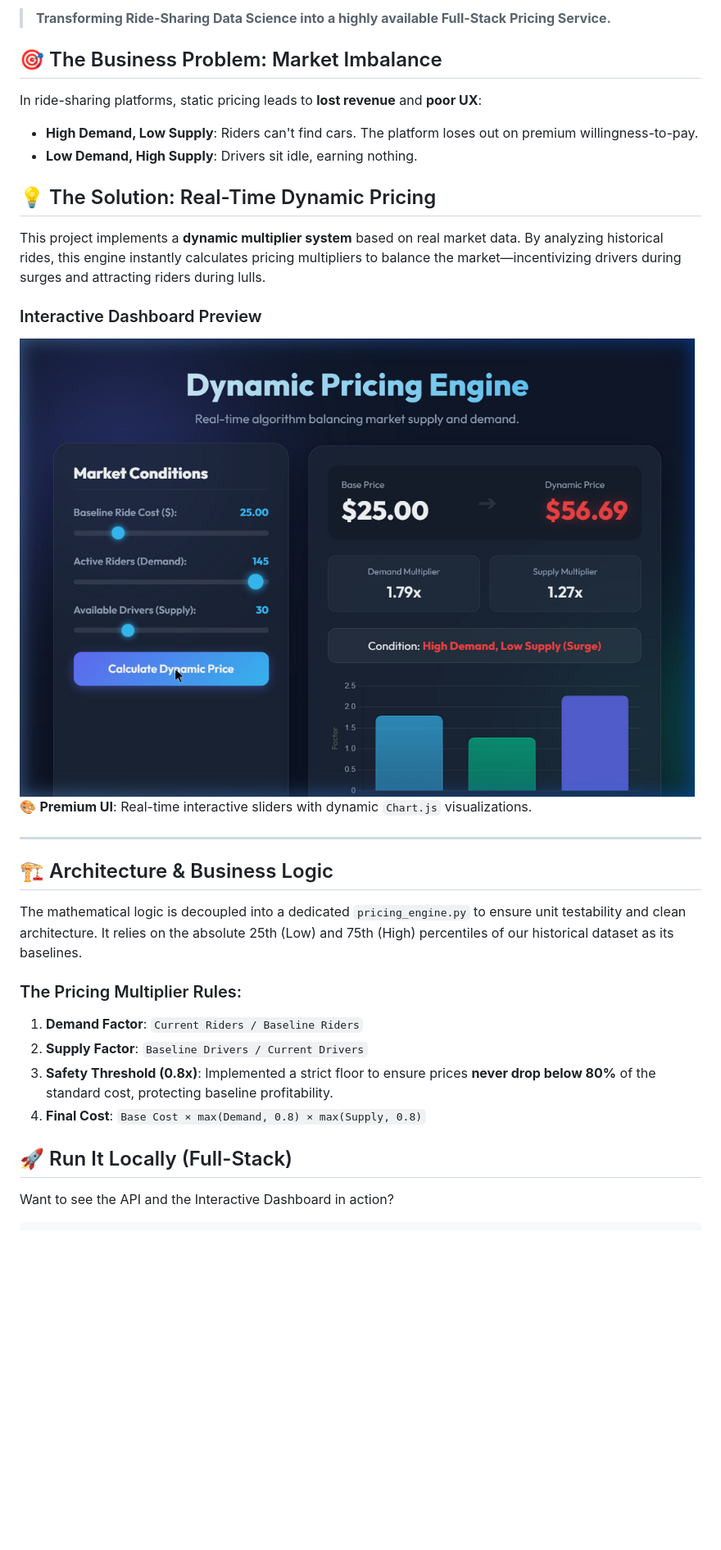
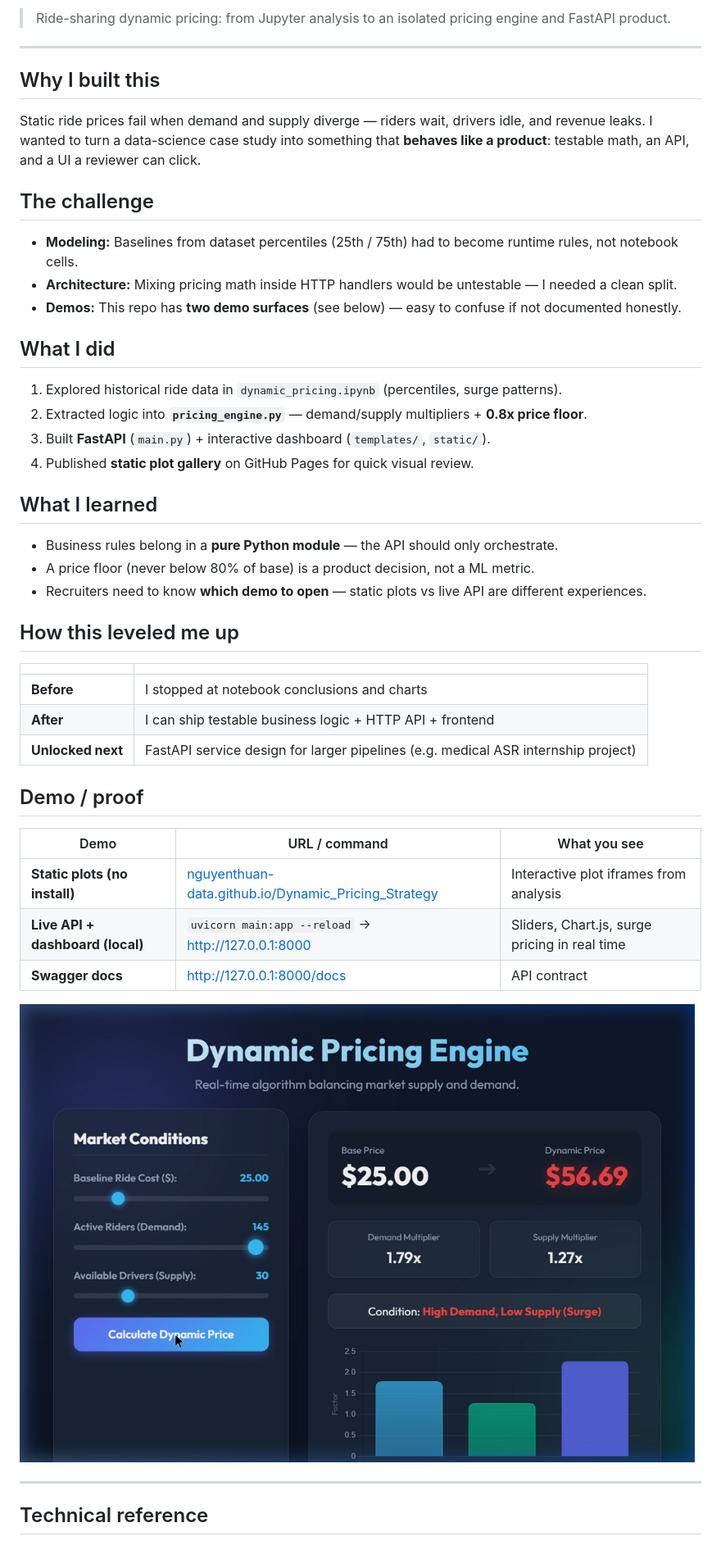
Before and after one commit to NguyenThuan-data/Dynamic_Pricing_Strategy, a Markdown page: README.md, the part around one of its changes. Shown at 82% size. Rendered like a GitHub page; blank space fills up the shorter version.

Commit message:
docs: case-study README with honest dual-demo paths

```diff
--- a/README.md
+++ b/README.md
@@ -7,30 +5,50 @@
 
-> **Transforming Ride-Sharing Data Science into a highly available Full-Stack Pricing Service.**
-
-## 🎯 The Business Problem: Market Imbalance
-In ride-sharing platforms, static pricing leads to **lost revenue** and **poor UX**:
-- **High Demand, Low Supply**: Riders can't find cars. The platform loses out on premium willingness-to-pay.
-- **Low Demand, High Supply**: Drivers sit idle, earning nothing.
-
-## 💡 The Solution: Real-Time Dynamic Pricing
-This project implements a **dynamic multiplier system** based on real market data. By analyzing historical rides, this engine instantly calculates pricing multipliers to balance the market—incentivizing drivers during surges and attracting riders during lulls.
-
-### Interactive Dashboard Preview
-![Dashboard Surge](./static/dashboard_surge.png)
-🎨 **Premium UI**: Real-time interactive sliders with dynamic `Chart.js` visualizations.
+> Ride-sharing dynamic pricing: from Jupyter analysis to an isolated pricing engine and FastAPI product.
 
 ---
 
-## 🏗️ Architecture & Business Logic
+## Why I built this
 
-The mathematical logic is decoupled into a dedicated `pricing_engine.py` to ensure unit testability and clean architecture. It relies on the absolute 25th (Low) and 75th (High) percentiles of our historical dataset as its baselines.
+Static ride prices fail when demand and supply diverge — riders wait, drivers idle, and revenue leaks. I wanted to turn a data-science case study into something that **behaves like a product**: testable math, an API, and a UI a reviewer can click.
 
-### The Pricing Multiplier Rules:
-1. **Demand Factor**: `Current Riders / Baseline Riders`
-2. **Supply Factor**: `Baseline Drivers / Current Drivers`
-3. **Safety Threshold (0.8x)**: Implemented a strict floor to ensure prices **never drop below 80%** of the standard cost, protecting baseline profitability.
-4. **Final Cost**: `Base Cost × max(Demand, 0.8) × max(Supply, 0.8)`
+## The challenge
 
-## 🚀 Run It Locally (Full-Stack)
+- **Modeling:** Baselines from dataset percentiles (25th / 75th) had to become runtime rules, not notebook cells.
+- **Architecture:** Mixing pricing math inside HTTP handlers would be untestable — I needed a clean split.
+- **Demos:** This repo has **two demo surfaces** (see below) — easy to confuse if not documented honestly.
 
-Want to see the API and the Interactive Dashboard in action?
+## What I did
+
+1. Explored historical ride data in `dynamic_pricing.ipynb` (percentiles, surge patterns).
+2. Extracted logic into **`pricing_engine.py`** — demand/supply multipliers + **0.8x price floor**.
+3. Built **FastAPI** (`main.py`) + interactive dashboard (`templates/`, `static/`).
+4. Published **static plot gallery** on GitHub Pages for quick visual review.
+
+## What I learned
+
+- Business rules belong in a **pure Python module** — the API should only orchestrate.
+- A price floor (never below 80% of base) is a product decision, not a ML metric.
+- Recruiters need to know **which demo to open** — static plots vs live API are different experiences.
+
+## How this leveled me up
+
+| | |
+|---|---|
+| **Before** | I stopped at notebook conclusions and charts |
+| **After** | I can ship testable business logic + HTTP API + frontend |
+| **Unlocked next** | FastAPI service design for larger pipelines (e.g. medical ASR internship project) |
+
+## Demo / proof
+
+| Demo | URL / command | What you see |
+|------|---------------|--------------|
+| **Static plots (no install)** | [nguyenthuan-data.github.io/Dynamic_Pricing_Strategy](https://nguyenthuan-data.github.io/Dynamic_Pricing_Strategy/) | Interactive plot iframes from analysis |
+| **Live API + dashboard (local)** | `uvicorn main:app --reload` → [http://127.0.0.1:8000](http://127.0.0.1:8000) | Sliders, Chart.js, surge pricing in real time |
+| **Swagger docs** | [http://127.0.0.1:8000/docs](http://127.0.0.1:8000/docs) | API contract |
+
+![Dashboard surge preview](./static/dashboard_surge.png)
+
+---
+
+## Technical reference
+
```
Also changed, not shown: other parts of README.md (+25 -30 lines).
